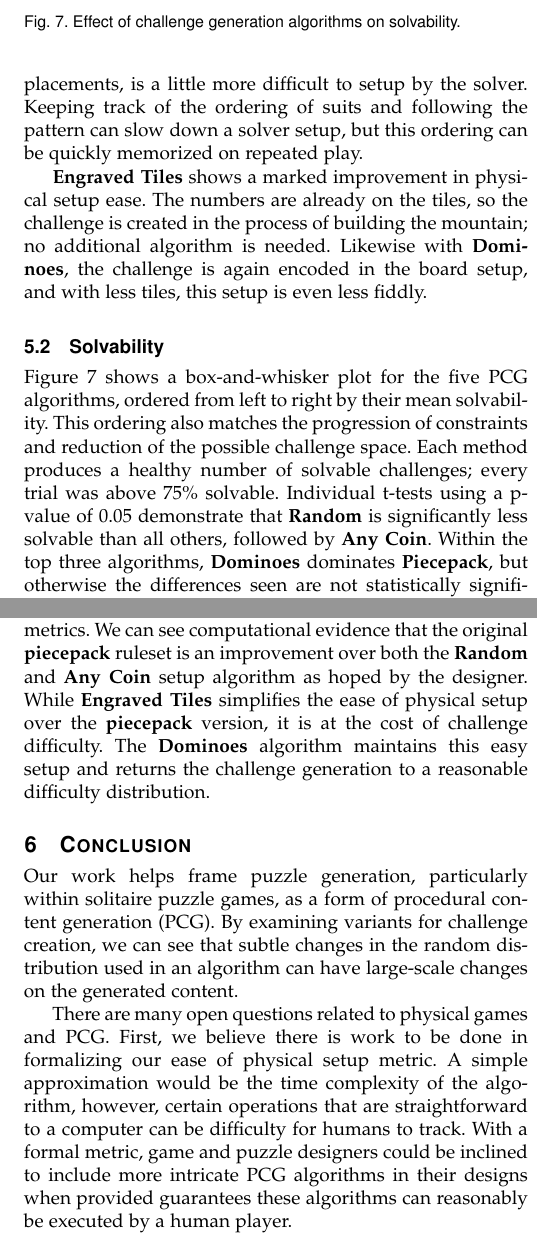
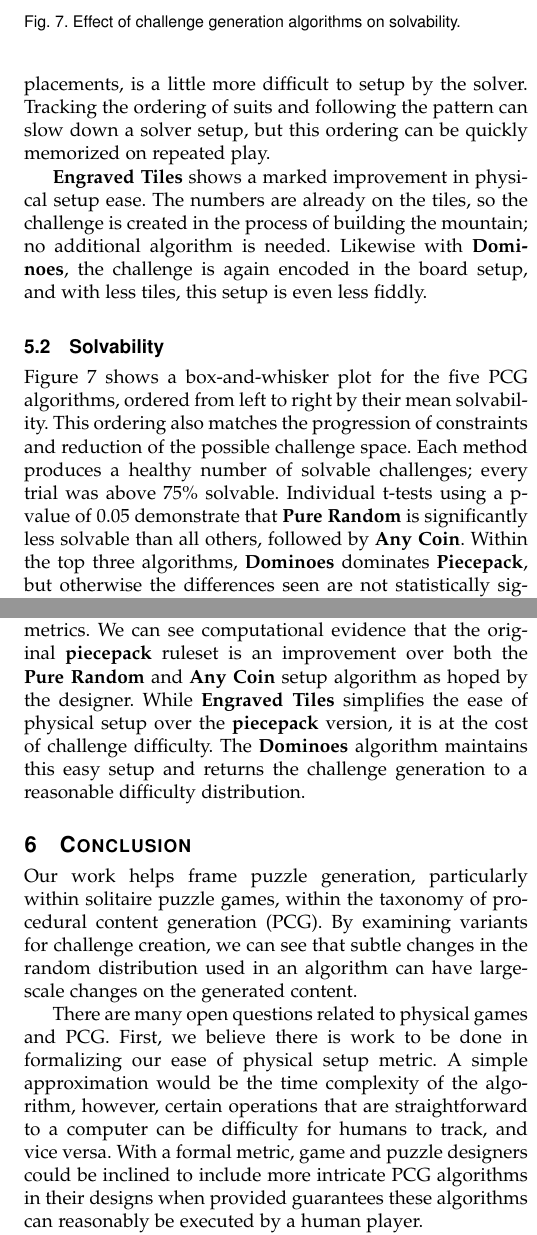
Before and after one commit to mgoadric/Fujisan-IEEE, a LaTeX paper (bare_adv.tex): two parts of the columns of pages 5 and 6 of 6, joined at a grey line, cut so that both start at the same text. Compiled offline with pdfLaTeX; a missing font is replaced by an installed copy or a similar font; a LaTeX package or settings file that is missing is left out.

Commit message:
Recent Changes

```diff
--- a/bare_adv.tex
+++ b/bare_adv.tex
@@ -923,7 +923,7 @@ For each generated challenge in our trials, we recorded if the challenge was sol
 
 The {\bf Pure Random} algorithm rates very low on the ease of setup metric when considering the piecepack components. There could be many cases when a number was selected more than 4 times, thus exhausting the coins of one piecepack. Ultimately, 6 piecepacks would be needed for extreme cases when the same number is rolled for every space. Also, rolling a die 24 times at the beginning of a challenge quickly becomes tedious.
 
-Alternately, {\bf Any Coin} is much more straightforward, since the coins can be shuffled on the table quickly, then added one by one to the board spaces. The {\bf piecepack} constraint, while equivalent in the number of actual coin placements, is a little more difficult to setup by the solver. Keeping track of the ordering of suits and following the pattern can slow down a solver setup, but this ordering can be quickly memorized on repeated play.
+Alternately, {\bf Any Coin} is much more straightforward, since the coins can be shuffled on the table quickly, then added one by one to the board spaces. The {\bf piecepack} constraint, while equivalent in the number of actual coin placements, is a little more difficult to setup by the solver. Tracking the ordering of suits and following the pattern can slow down a solver setup, but this ordering can be quickly memorized on repeated play.
 
 {\bf Engraved Tiles} shows a marked improvement in physical setup ease.
 The numbers are already on the tiles, so the challenge is created in the process of building the mountain; no additional algorithm is needed. Likewise with {\bf Dominoes}, the challenge is again encoded in the board setup, and with less tiles, this setup is even less fiddly.
@@ -936,7 +936,7 @@ The numbers are already on the tiles, so the challenge is created in the process
 \label{fig:strategycomp}
 \end{figure}
 
-Figure \ref{fig:strategycomp} shows a box-and-whisker plot for the five PCG algorithms, ordered from left to right by their mean solvability. This ordering also matches the progression of constraints and reduction of the possible challenge space. Each method produces a healthy number of solvable challenges; every trial was above 75\% solvable. Individual t-tests using a p-value of 0.05 demonstrate that {\bf Random} is significantly less solvable than all others, followed by {\bf Any Coin}. Within the top three algorithms, {\bf Dominoes} dominates {\bf Piecepack}, but otherwise the differences seen are not statistically significant. We believe this is due to {\bf Dominoes} requiring that each step have two unique values, and that this pairing of values is not repeated elsewhere in the challenge on other steps, as shown in Table \ref{table_stats}. These two constraints appear to create a well-connected and well-distributed challenge.
+Figure \ref{fig:strategycomp} shows a box-and-whisker plot for the five PCG algorithms, ordered from left to right by their mean solvability. This ordering also matches the progression of constraints and reduction of the possible challenge space. Each method produces a healthy number of solvable challenges; every trial was above 75\% solvable. Individual t-tests using a p-value of 0.05 demonstrate that {\bf Pure Random} is significantly less solvable than all others, followed by {\bf Any Coin}. Within the top three algorithms, {\bf Dominoes} dominates {\bf Piecepack}, but otherwise the differences seen are not statistically significant. We believe this is due to {\bf Dominoes} requiring that each step have two unique values, and that this pairing of values is not repeated elsewhere in the challenge on other steps, as shown in Table \ref{table_stats}. These two constraints appear to create a well-connected and well-distributed challenge.
 
 \subsection{Difficulty}
 
@@ -972,7 +972,7 @@ The algorithm responsible for this result is {\bf Engraved Tiles}. We can see a
 \end{tabular}
 \end{table}
 
-Table \ref{table_example} summarizes our results on the three evaluation metrics. We can see computational evidence that the original {\bf piecepack} ruleset is an improvement over both the {\bf Random} and {\bf Any Coin} setup algorithm as hoped by the designer. While {\bf Engraved Tiles} simplifies the ease of physical setup over the {\bf piecepack} version, it is at the cost of challenge difficulty. The {\bf Dominoes} algorithm maintains this easy setup and returns the challenge generation to a reasonable difficulty distribution.
+Table \ref{table_example} summarizes our results on the three evaluation metrics. We can see computational evidence that the original {\bf piecepack} ruleset is an improvement over both the {\bf Pure Random} and {\bf Any Coin} setup algorithm as hoped by the designer. While {\bf Engraved Tiles} simplifies the ease of physical setup over the {\bf piecepack} version, it is at the cost of challenge difficulty. The {\bf Dominoes} algorithm maintains this easy setup and returns the challenge generation to a reasonable difficulty distribution.
 
 
 %====================================================================================
@@ -980,9 +980,9 @@ Table \ref{table_example} summarizes our results on the three evaluation metrics
 \section{Conclusion}   \label{sec:Conclusion}
 
 \noindent
-Our work helps frame puzzle generation, particularly within solitaire puzzle games, as a form of procedural content generation (PCG). By examining variants for challenge creation, we can see that subtle changes in the random distribution used in an algorithm can have large-scale changes on the generated content.
+Our work helps frame puzzle generation, particularly within solitaire puzzle games, within the taxonomy of procedural content generation (PCG). By examining variants for challenge creation, we can see that subtle changes in the random distribution used in an algorithm can have large-scale changes on the generated content.
 
-There are many open questions related to physical games and PCG. First, we believe there is work to be done in formalizing our ease of physical setup metric. A simple approximation would be the time complexity of the algorithm, however, certain operations that are straightforward to a computer can be difficulty for humans to track. With a formal metric, game and puzzle designers could be inclined to include more intricate PCG algorithms in their designs when provided guarantees these algorithms can reasonably be executed by a human player.
+There are many open questions related to physical games and PCG. First, we believe there is work to be done in formalizing our ease of physical setup metric. A simple approximation would be the time complexity of the algorithm, however, certain operations that are straightforward to a computer can be difficulty for humans to track, and vice versa. With a formal metric, game and puzzle designers could be inclined to include more intricate PCG algorithms in their designs when provided guarantees these algorithms can reasonably be executed by a human player.
 
 A further point to clarify is the exact relationship between the minimum solution length and challenge difficulty. We believe this metric can be expanded to include the branching factor along the solution path. Also, we have ignored a difference in move clarity for Fujisan. Up and down moves are always available for Priests on the mountain, but left and right moves must be visually identified and recalculated as spaces become occupied. It is unclear, therefore, whether both types of movement contribute equally to the level of challenge experienced by the solver. A more sophisticated difficulty metric could take these into account and further differentiate the above setup algorithms.
 
```
Also changed, not shown: bare_adv.tex (2 more changed lines).
